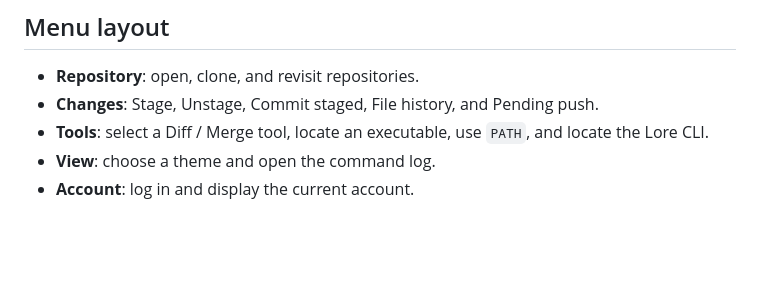
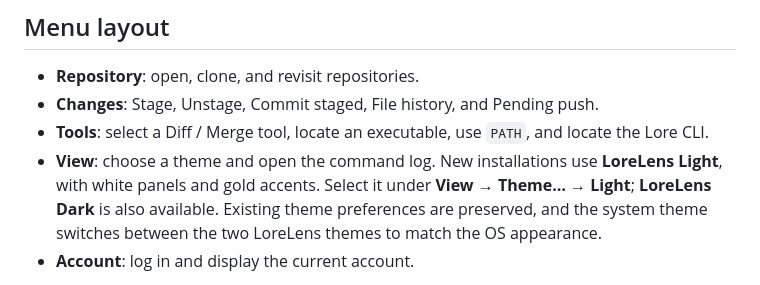
Before and after one commit to zenogrid-law80/lorelens, a Markdown page: README.md, the part around the change. Drawn GitHub-style; blank space fills up the shorter version.

```diff
--- a/README.md
+++ b/README.md
@@ -111,7 +111,7 @@ Diff compares the current revision with a copy of the local file. Temporary comp
 - **Repository**: open, clone, and revisit repositories.
 - **Changes**: Stage, Unstage, Commit staged, File history, and Pending push.
 - **Tools**: select a Diff / Merge tool, locate an executable, use `PATH`, and locate the Lore CLI.
-- **View**: choose a theme and open the command log.
+- **View**: choose a theme and open the command log. New installations use **LoreLens Light**, with white panels and gold accents. Select it under **View → Theme… → Light**; **LoreLens Dark** is also available. Existing theme preferences are preserved, and the system theme switches between the two LoreLens themes to match the OS appearance.
 - **Account**: log in and display the current account.
 
 The second row contains the repository selector, branch menu, Refresh, Sync, and Push. The file context menu contains Diff, Stage/Unstage, Discard, Move, Explorer/Finder navigation, terminal access, and Lock/Unlock actions.
```
Also changed, not shown: packaging/release-v0.1.12.md (added, +22 -0 lines), website/img.png, 16 other files.
